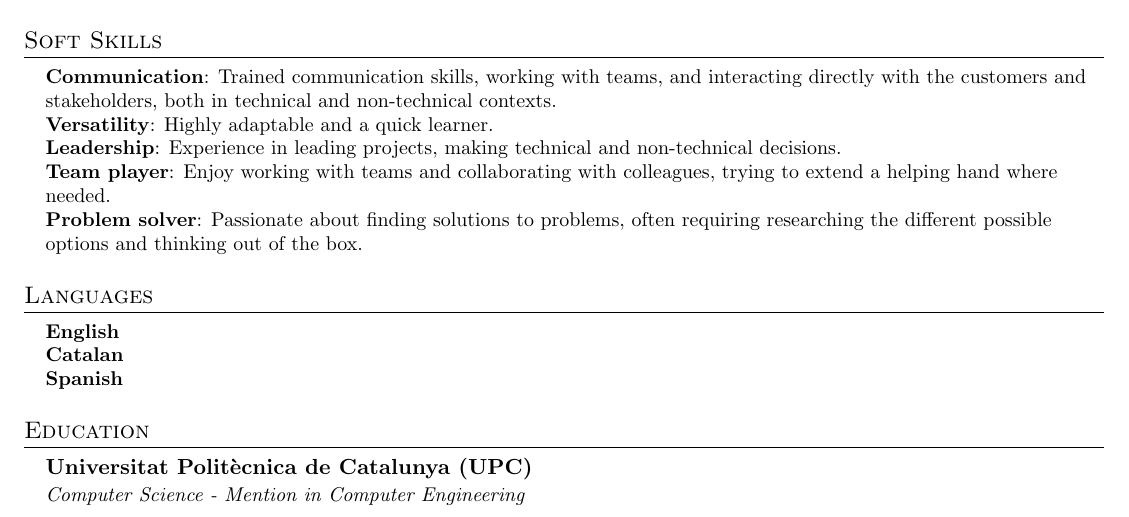
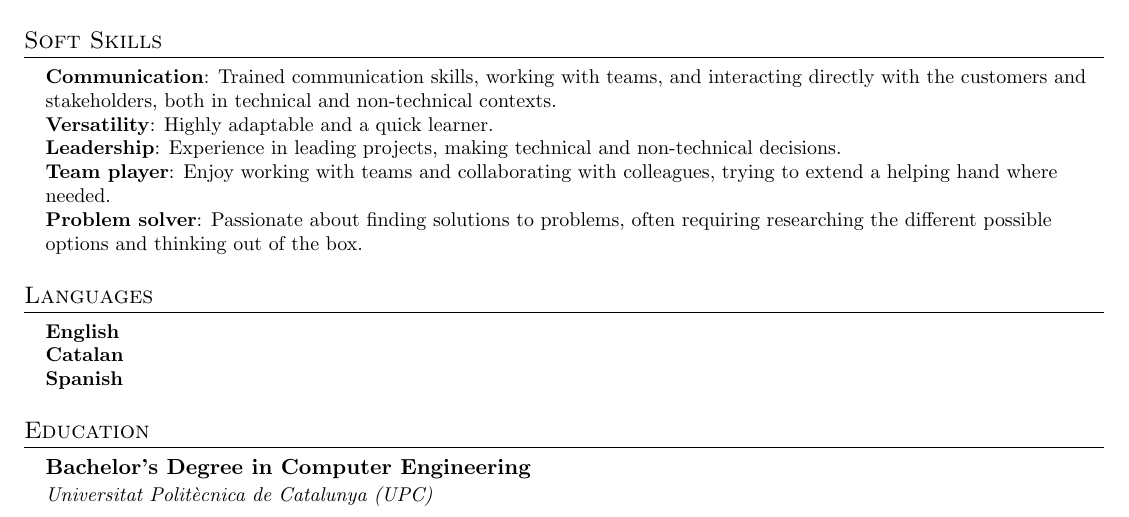
Before and after one commit to eduardfz07/CurriculumVitae, a LaTeX CV (cv.tex): part of the page, cut so that both start at the same text. Compiled offline with pdfLaTeX.

Commit message:
Updated the CV after considering the feedback received from friends.

```diff
--- a/cv.tex
+++ b/cv.tex
@@ -189,8 +189,8 @@
 \section{Education}
   \resumeSubHeadingListStart
     \resumeSubheading
+      {Bachelor's Degree in Computer Engineering}{}
       {Universitat Politècnica de Catalunya (UPC)}{}
-      {Computer Science - Mention in Computer Engineering}{}
   \resumeSubHeadingListEnd
 
 
```
Also changed, not shown: cv.png.
